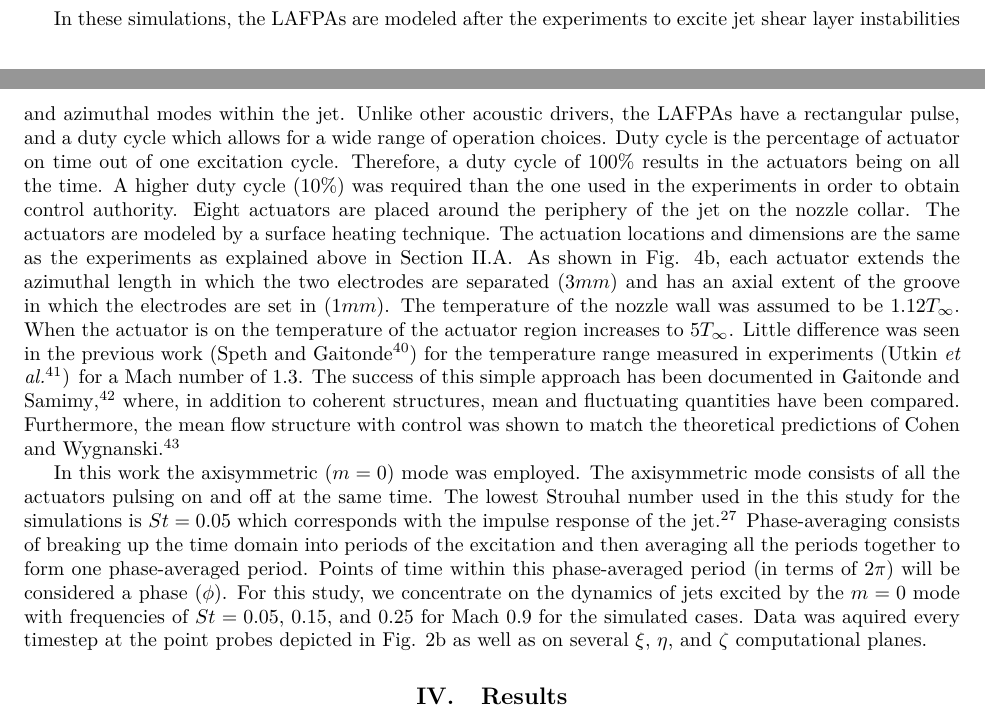
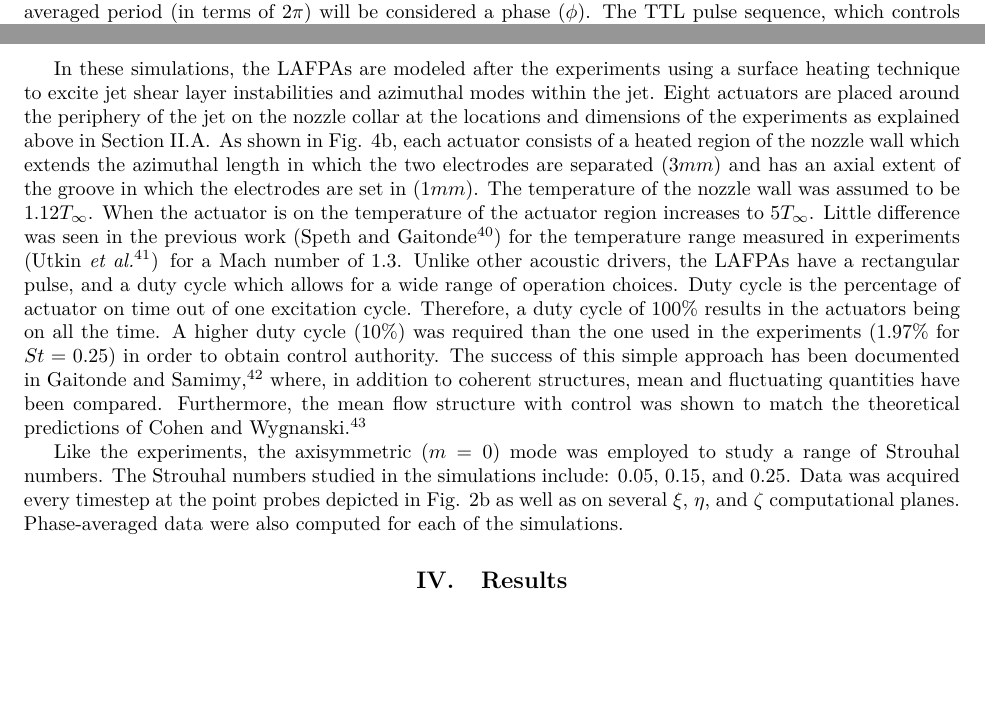
Before and after one commit to rachelleism/SCITECH, a LaTeX paper (SCITECH2015.tex): two parts of pages 6 and 7 of 14 before the commit and two parts of pages 4 and 7 of 14 after it, joined at a grey line, cut so that both start at the same text, the shorter picture padded with empty space. Compiled offline with pdfLaTeX.

Commit message:
fix section 3

```diff
--- a/SCITECH2015.tex
+++ b/SCITECH2015.tex
@@ -97,7 +97,7 @@ All experiments were conducted at the GDTL within the Aerospace Research Center
 
 For this study a converging, axisymmetric nozzle with exit diameter D of 25.4 mm (1 in.) was used. The internal contour of the nozzle was designed using a fifth order polynomial. The nozzle utilized a thick-lipped design in order to simplify the mounts for the extension, which housed the eight actuators used in this study. For the experiments reported in this paper, the jet was operated at a Mach number of 0.90, and with a total temperature ratio of unity. The Reynolds number based on the jet exit diameter was ; previous investigations using hot-wire anemometry have indicated that the initial shear layer is turbulent for this operating condition with momentum thickness ~0.09 mm and boundary layer thickness ~1 mm\cite{kfm2009-1}.
 
-In the present work, the phase-averaging technique used in Sinha {\em et al.}\cite{sinha2013} is employed in order to study the evolution of the seeded perturbations, both spatially and temporally. The TTL pulse sequence, which controls the LAFPAs, is supplied to an Agilent 3320A waveform generator. The rising edge of the TTL pulse triggers a sharp drop in the output voltage of the waveform generator, which then ramps back up to the original voltage over a time interval which is shorter than the minimum forcing period. The output from the waveform generator is acquired simultaneously with the near- and far-field pressure signals using the aforementioned National Instruments hardware and software. As the forcing Strouhal number, azimuthal mode, and ramp signal are well defined, this system enables the identification of the zero phase of actuation and hence, the ability to phase-average the pressure signals over the forcing period. This ensures that the seeded perturbations can be readily identified in the noisy flow, as well as allowing pressure signals, which were not recorded simultaneously (i.e. different near-field array positions), to be analyzed concurrently.
+In the present work, the phase-averaging technique used in Sinha {\em et al.}\cite{sinha2013} is employed in order to study the evolution of the seeded perturbations, both spatially and temporally. Points of time within this phase-averaged period (in terms of $2\pi$) will be considered a phase ($\phi$). The TTL pulse sequence, which controls the LAFPAs, is supplied to an Agilent 3320A waveform generator. The rising edge of the TTL pulse triggers a sharp drop in the output voltage of the waveform generator, which then ramps back up to the original voltage over a time interval which is shorter than the minimum forcing period. The output from the waveform generator is acquired simultaneously with the near- and far-field pressure signals using the aforementioned National Instruments hardware and software. As the forcing Strouhal number, azimuthal mode, and ramp signal are well defined, this system enables the identification of the zero phase of actuation and hence, the ability to phase-average the pressure signals over the forcing period. This ensures that the seeded perturbations can be readily identified in the noisy flow, as well as allowing pressure signals, which were not recorded simultaneously (i.e. different near-field array positions), to be analyzed concurrently.
 Analysis of the near-field response of the forced jet is not immediately straightforward due to acoustic contamination from the actuators themselves\cite{sinha2013}. LAFPAs operate on a joule heating principle - the breakdown of the air between the electrodes and the ensuing flow of current results in intense heating of the air. This rapid, localized thermal perturbation produces a compression wave, which excites the shear layer. However, this compression wave is still evident as it travels through the near field. Obviously, this is an undesirable effect, as this actuator self-noise may in some cases obscure the hydrodynamic and acoustic response of the jet. In the present work, the near-field pressure signals have been preprocessed using a continuous-wavelet-based filtering algorithm, which has been specifically designed to remove the actuator self-noise while leaving the response of the jet unaltered. Further details of the filtering algorithm can be found in the references\cite{Alkandry2013}.
 
 \subsection{Localized Arc Filament Plasma Actuators}\label{lafpa}
@@ -146,7 +146,7 @@ explicit boundary condition implementation.
 A $65$ million point mesh is used to simulate the Mach $0.9$ jet of the experiments (Fig. \ref{fig:M09Computationaldomain}).
 The grid has dimensions of 685 points on the $\xi$ direction, 455 points in the $\eta$ direction, and 209 points in the $\zeta$ direction. The mesh is refined in the nozzle region then gradually stretched in the radial direction. At the exit of the nozzle, the grid maintains a constant axial spacing past the potential core length; then begins to stretch at an axial distance of $19D$. To preserve continuity,  the grid has a five point overlap in the $\zeta$ direction. Characteristic boundary conditions\cite{bj2000-1} are applied to the upstream (outside the nozzle) and radial boundaries. Non-reflecting conditions are applied to the downstream and far field boundaries. The flow of the first $\xi$ plane of the nozzle is specified ($\rho=2.04kg/m^{3}$,
 $U=22m/s$, $P=171427Pa$) so that the expanded nozzle exit conditions will match the ideally expanded exit conditions of the Mach $0.9$ experiments: $\rho_{jet}=1.404kg/m^{3}$,
-$U_{jet}=285.99m/s$, $T_{jet}=251.31K$ and thus $Re=635,308$. The velocity profile at the entrance to the nozzle is that of a uniform flow (zero at the wall and freestream everywhere else). Perturbations were not introduced into the boundary layer due to the unknown perturbations in the experiment. Therefore, the simulations have a laminar boundary layer at the nozzle exit while the experiments have a turbulent boundary layer.
+$U_{jet}=285.99m/s$, $T_{jet}=251.31K$ and thus $Re=635,308$. The nozzle geometry resembles that of the experiments including the nozzle ring on which the actuators are mounted. The velocity profile at the entrance to the nozzle is that of a uniform flow (zero at the wall and freestream everywhere else). Perturbations were not introduced into the boundary layer due to the unknown perturbations in the experiment. Therefore, the simulations have a laminar boundary layer at the nozzle exit while the experiments have a turbulent boundary layer.
 The previous grid study performed in Speth and Gaitonde\cite{spethASME2013} depicted that the $32$ million point mesh had reasonable agreement with experiment for the mean centerline quantities. Therefore, a grid convergence study will not be performed here at this time.
 
 
@@ -156,15 +156,14 @@ The previous grid study performed in Speth and Gaitonde\cite{spethASME2013} depi
 \caption{The computational domain including the nozzle  (a), and the numerical actuator model (b)}\label{fig:actuator}
 \end{center}
 \end{figure}
-In these simulations, the LAFPAs are modeled after the experiments to excite jet shear layer instabilities and azimuthal modes within the jet.  Unlike other acoustic drivers, the LAFPAs have a rectangular pulse, and a duty cycle which allows for a wide range of operation choices. Duty cycle is the percentage of actuator on time out of one excitation cycle. Therefore, a duty cycle of $100\%$ results in the actuators being on all the time.  A higher duty cycle ($10\%$) was required than the one used in the experiments in order to obtain control authority.  Eight actuators are placed around the periphery of the jet on the nozzle collar.
-The actuators are modeled by a surface heating technique. The actuation locations and dimensions are the same as the experiments as explained above in Section \ref{lafpa}. As shown in Fig. \ref{fig:actuator}b, each actuator extends the azimuthal length in which the two electrodes are separated ($3 mm$) and has an axial extent of the groove in which the electrodes are set in ($1 mm$). The temperature of the nozzle wall was assumed to be $1.12T_{\infty}$.  When the actuator is on the temperature of the actuator region increases to $5T_{\infty}$. Little difference was seen in the previous work (Speth and Gaitonde\cite{SpethASM2012}) for the temperature range measured in experiments (Utkin {\em et al.}\cite{uyg2007-2}) for a Mach number of 1.3. The success of this
+In these simulations, the LAFPAs are modeled after the experiments using a surface heating technique to excite jet shear layer instabilities and azimuthal modes within the jet.  Eight actuators are placed around the periphery of the jet on the nozzle collar at the locations and dimensions of the experiments as explained above in Section \ref{lafpa}. As shown in Fig. \ref{fig:actuator}b, each actuator consists of a heated region of the nozzle wall which extends the azimuthal length in which the two electrodes are separated ($3 mm$) and has an axial extent of the groove in which the electrodes are set in ($1 mm$). The temperature of the nozzle wall was assumed to be $1.12T_{\infty}$.  When the actuator is on the temperature of the actuator region increases to $5T_{\infty}$. Little difference was seen in the previous work (Speth and Gaitonde\cite{SpethASM2012}) for the temperature range measured in experiments (Utkin {\em et al.}\cite{uyg2007-2}) for a Mach number of 1.3. Unlike other acoustic drivers, the LAFPAs have a rectangular pulse, and a duty cycle which allows for a wide range of operation choices. Duty cycle is the percentage of actuator on time out of one excitation cycle. Therefore, a duty cycle of $100\%$ results in the actuators being on all the time.  A higher duty cycle ($10\%$) was required than the one used in the experiments ($1.97\%$ for $St=0.25$) in order to obtain control authority.   The success of this
 simple approach has been documented in Gaitonde and Samimy\cite{gdv2011-POF},
 where, in addition to coherent structures, mean and fluctuating quantities
 have been compared. Furthermore, the mean flow structure with control
 was shown to match the theoretical predictions of Cohen and Wygnanski~\cite{cj87-2}.
 
-In this work the axisymmetric ($m=0$) mode was employed. The axisymmetric mode consists of all the actuators pulsing on and off at the same time. The lowest Strouhal number used in the this study for the simulations is $St=0.05$ which corresponds with the impulse response of the jet.\cite{sinha2013} Phase-averaging consists of breaking up the time domain into periods of the excitation and then averaging all the periods together to form one phase-averaged period. Points of time within this phase-averaged period (in terms of $2\pi$) will be considered a phase ($\phi$).
-For this study, we concentrate on the dynamics of jets excited by the $m=0$ mode with frequencies of $St=0.05$, $0.15$, and $0.25$ for Mach 0.9 for the simulated cases. Data was aquired every timestep at the point probes depicted in Fig. \ref{GDTLsetup}b as well as on several $\xi$, $\eta$, and $\zeta$ computational planes.
+Like the experiments, the axisymmetric ($m=0$) mode was employed to study a range of Strouhal numbers. The Strouhal numbers studied in the simulations include: $0.05$, $0.15$, and $0.25$. Data was acquired every timestep at the point probes depicted in Fig. \ref{GDTLsetup}b as well as on several $\xi$, $\eta$, and $\zeta$ computational planes. Phase-averaged data were also computed for each of the simulations.
+
 %Ani's 2012 physics of fluids paper should be cited here [MC]
 
 %should i try to explain? The lower Reynolds number jet is harder to control due to the excitation having to combat the naturally occurring organized large scale structures. While in the high Reynolds number case the large scale structures are less organized (more turbulent) and therefore are easier to control. ------I would mention it. [MC]
```
Also changed, not shown: 1 other file.
